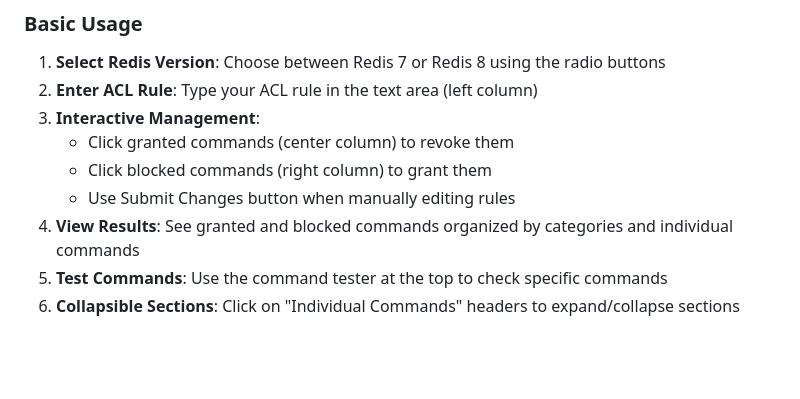
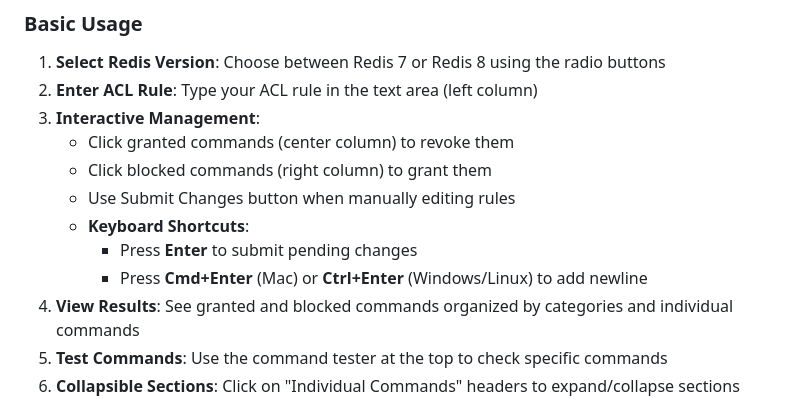
Before and after one commit to markotrapani/redis-acl-builder, a Markdown page: README.md, the part around the change. Drawn GitHub-style; blank space fills up the shorter version.

Commit message:
docs: Update project documentation for latest improvements
- Updated CLAUDE.md with session improvements and CSS cleanup details
- Enhanced README with latest feature descriptions
- Updated BETA-README with current development status
- Documented Enter key shortcut and resize handle enhancements
- Improved development workflow documentation

🤖 Generated with [Claude Code](https://claude.ai/code)

Co-Authored-By: Claude <noreply@anthropic.com>

```diff
--- a/README.md
+++ b/README.md
@@ -166,6 +166,9 @@ redis_acl_builder/
    - Click granted commands (center column) to revoke them
    - Click blocked commands (right column) to grant them
    - Use Submit Changes button when manually editing rules
+   - **Keyboard Shortcuts**:
+     - Press **Enter** to submit pending changes
+     - Press **Cmd+Enter** (Mac) or **Ctrl+Enter** (Windows/Linux) to add newline
 4. **View Results**: See granted and blocked commands organized by categories and individual commands
 5. **Test Commands**: Use the command tester at the top to check specific commands
 6. **Collapsible Sections**: Click on "Individual Commands" headers to expand/collapse sections
```
Also changed, not shown: docker/BETA-README.md (+1 -1 lines).
